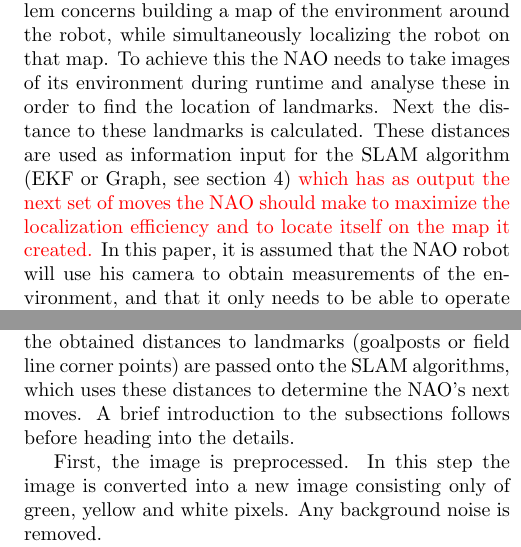
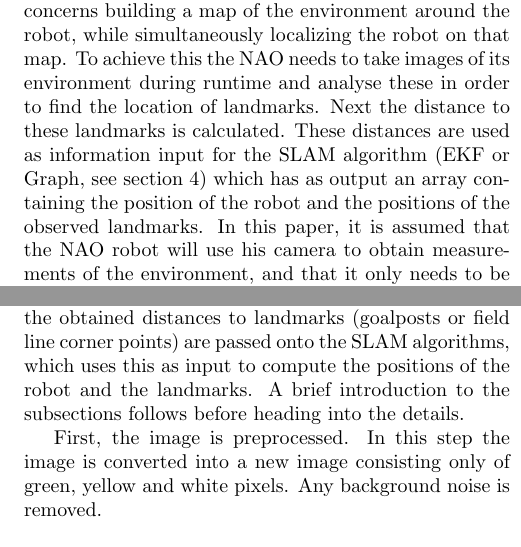
Before and after one commit to HerkyJerky/NAO-ALPHA-AS-FUCK-ROBOTS, a LaTeX document (Article parts/Gabi/SLAM_PAPER.tex): two parts of the columns of pages 1 and 2 of 9, joined at a grey line, cut so that both start at the same text. Compiled offline with pdfLaTeX.

Commit message:
issueId #11

```diff
--- a/Article parts/Gabi/SLAM_PAPER.tex
+++ b/Article parts/Gabi/SLAM_PAPER.tex
@@ -41,7 +41,7 @@ This paper researches the use of two Simultaneous Localization And Mapping (SLAM
 
 
 \subsection{Problem Definition}
-The problem addressed in this paper is the real-time Simultaneous Localization and Mapping (SLAM) problem, using a NAO robot on a soccer field. The SLAM problem concerns building a map of the environment around the robot, while simultaneously localizing the robot on that map. To achieve this the NAO needs to take images of its environment during runtime and analyse these in order to find the location of landmarks. Next the distance to these landmarks is calculated. These distances are used as information input for the SLAM algorithm (EKF or Graph, see section 4) {\color[rgb]{1,0,0} which has as output the next set of moves the NAO should make to maximize the localization efficiency and to locate itself on the map it created.}
+The problem addressed in this paper is the real-time Simultaneous Localization and Mapping (SLAM) problem, using a NAO robot on a soccer field. The SLAM problem concerns building a map of the environment around the robot, while simultaneously localizing the robot on that map. To achieve this the NAO needs to take images of its environment during runtime and analyse these in order to find the location of landmarks. Next the distance to these landmarks is calculated. These distances are used as information input for the SLAM algorithm (EKF or Graph, see section 4) which has as output an array containing the position of the robot and the positions of the observed landmarks.
 	In this paper, it is assumed that the NAO robot will use his camera to obtain measurements of the environment, and that it only needs to be able to operate on the soccer field. The robot will also be able to keep track of the movement commands issued to the robot.
 
 
@@ -84,7 +84,7 @@ This module contains different implementations of the abstract class for differe
 \section{Image Processing}
 
 The purpose of this section is to explain the mechanisms, algorithms and mathematics behind the processing of images made by the NAO.
-After an image is processed, the obtained distances to landmarks (goalposts or field line corner points) are passed onto the SLAM algorithms, which uses these distances to determine the NAO's next moves.
+After an image is processed, the obtained distances to landmarks (goalposts or field line corner points) are passed onto the SLAM algorithms, which uses this as input to compute the positions of the robot and the landmarks.
 A brief introduction to the subsections follows before heading into the details.
 
 First, the image is preprocessed. In this step the image is converted into a new image consisting only of green, yellow and white pixels. Any background noise is removed.
```
Also changed, not shown: Article parts/Gabi/SLAM_PAPER.pdf, Article parts/Gabi/SLAM_PAPER.tex (6 more changed lines), 3 other files.
